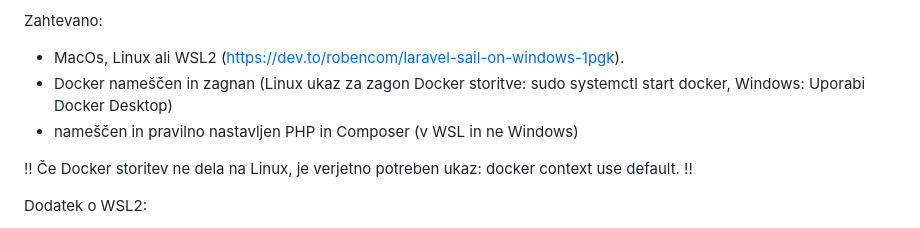
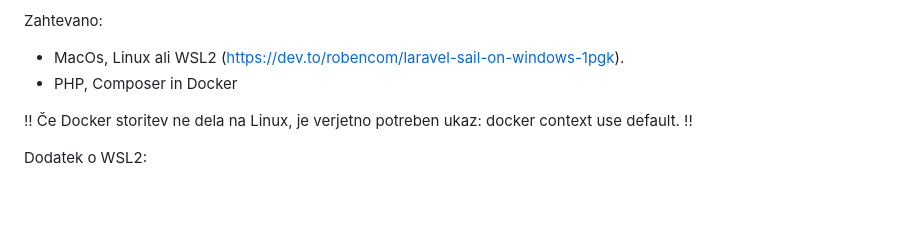
Before and after one commit to Organique0/ForgeBay, a Markdown page: README.md, the part around the change. Drawn GitHub-style; blank space fills up the shorter version.

Commit message:
Revise requirements in README.md
Updated system requirements and clarified Docker setup instructions.

```diff
--- a/README.md
+++ b/README.md
@@ -6,8 +6,7 @@ Povzetek
 
 Zahtevano:
 - MacOs, Linux ali WSL2 (https://dev.to/robencom/laravel-sail-on-windows-1pgk).
-- Docker nameščen in zagnan (Linux ukaz za zagon Docker storitve: sudo systemctl start docker, Windows: Uporabi Docker Desktop)
-- nameščen in pravilno nastavljen PHP in Composer (v WSL in ne Windows)
+- PHP, Composer in Docker
 
 !! Če Docker storitev ne dela na Linux, je verjetno potreben ukaz: docker context use default. !!
 
```
